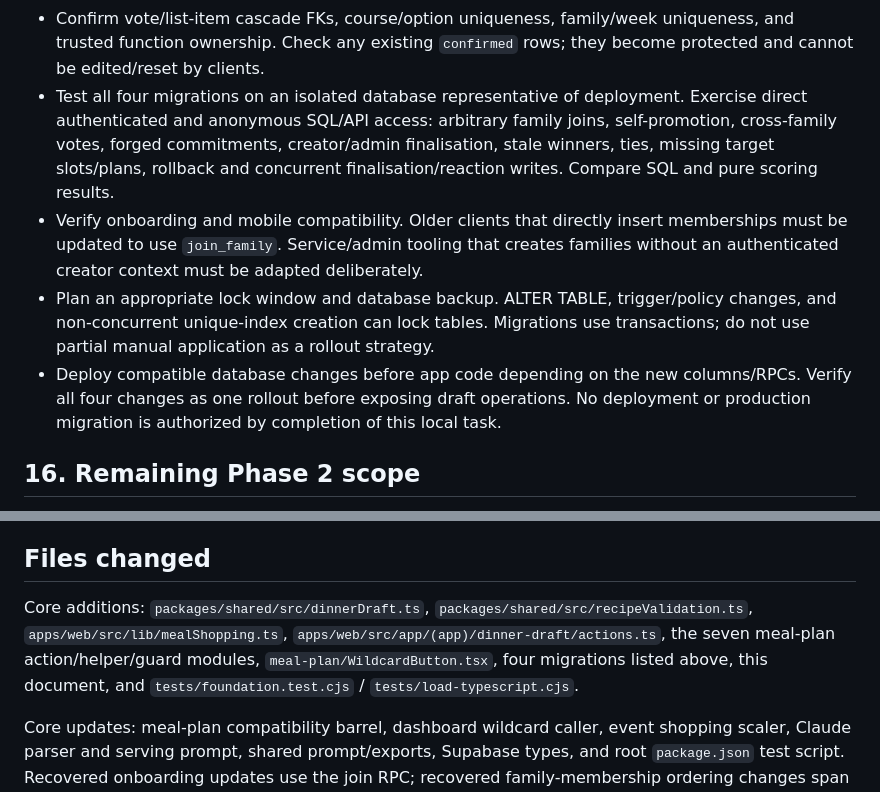
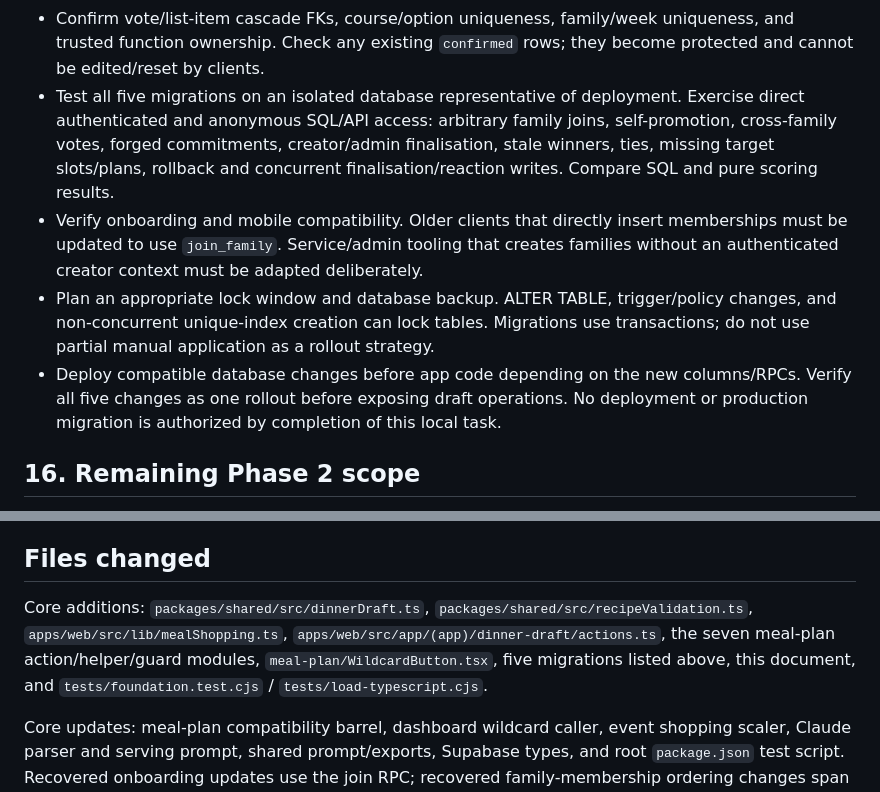
Before and after one commit to kimosabie/nomnate, a Markdown page: project-docs/NOMNATE-2-FOUNDATION.md, 2 parts joined by grey strips. GitHub-like rendering.

Commit message:
docs: update NomNate 2.0 foundation migration record

```diff
--- a/project-docs/NOMNATE-2-FOUNDATION.md
+++ b/project-docs/NOMNATE-2-FOUNDATION.md
@@ -166,10 +166,10 @@ Before any production application:
 - Inventory affected columns, types, constraints, RLS policies, trigger definitions, function owners, grants, and `search_path`. Reconcile deployment-specific policy differences explicitly. Check historical recipe/member columns against the real schema; `IF NOT EXISTS` does not verify compatibility.
 - Audit multiple memberships, admin availability, legacy cross-family votes, and multiple legacy votes per member/day/course. New guards do not delete or repair historical invalid data. Existing votes need deliberate review, not automatic cleanup.
 - Confirm vote/list-item cascade FKs, course/option uniqueness, family/week uniqueness, and trusted function ownership. Check any existing `confirmed` rows; they become protected and cannot be edited/reset by clients.
-- Test all four migrations on an isolated database representative of deployment. Exercise direct authenticated and anonymous SQL/API access: arbitrary family joins, self-promotion, cross-family votes, forged commitments, creator/admin finalisation, stale winners, ties, missing target slots/plans, rollback and concurrent finalisation/reaction writes. Compare SQL and pure scoring results.
+- Test all five migrations on an isolated database representative of deployment. Exercise direct authenticated and anonymous SQL/API access: arbitrary family joins, self-promotion, cross-family votes, forged commitments, creator/admin finalisation, stale winners, ties, missing target slots/plans, rollback and concurrent finalisation/reaction writes. Compare SQL and pure scoring results.
 - Verify onboarding and mobile compatibility. Older clients that directly insert memberships must be updated to use `join_family`. Service/admin tooling that creates families without an authenticated creator context must be adapted deliberately.
 - Plan an appropriate lock window and database backup. ALTER TABLE, trigger/policy changes, and non-concurrent unique-index creation can lock tables. Migrations use transactions; do not use partial manual application as a rollout strategy.
-- Deploy compatible database changes before app code depending on the new columns/RPCs. Verify all four changes as one rollout before exposing draft operations. No deployment or production migration is authorized by completion of this local task.
+- Deploy compatible database changes before app code depending on the new columns/RPCs. Verify all five changes as one rollout before exposing draft operations. No deployment or production migration is authorized by completion of this local task.
 
 ## 16. Remaining Phase 2 scope
 
@@ -185,6 +185,6 @@ Existing dashboard presentation was retained; only its wildcard failure handling
 
 ## Files changed
 
-Core additions: `packages/shared/src/dinnerDraft.ts`, `packages/shared/src/recipeValidation.ts`, `apps/web/src/lib/mealShopping.ts`, `apps/web/src/app/(app)/dinner-draft/actions.ts`, the seven meal-plan action/helper/guard modules, `meal-plan/WildcardButton.tsx`, four migrations listed above, this document, and `tests/foundation.test.cjs` / `tests/load-typescript.cjs`.
+Core additions: `packages/shared/src/dinnerDraft.ts`, `packages/shared/src/recipeValidation.ts`, `apps/web/src/lib/mealShopping.ts`, `apps/web/src/app/(app)/dinner-draft/actions.ts`, the seven meal-plan action/helper/guard modules, `meal-plan/WildcardButton.tsx`, five migrations listed above, this document, and `tests/foundation.test.cjs` / `tests/load-typescript.cjs`.
 
 Core updates: meal-plan compatibility barrel, dashboard wildcard caller, event shopping scaler, Claude parser and serving prompt, shared prompt/exports, Supabase types, and root `package.json` test script. Recovered onboarding updates use the join RPC; recovered family-membership ordering changes span web dashboard/events/family/food-log/layout/meal-plan/onboarding/profile/recipes/shopping and mobile index/profile/shopping/layout. Mobile voting reports database failures. The review handoff includes the complete git status and tracked diff statistics.
```
